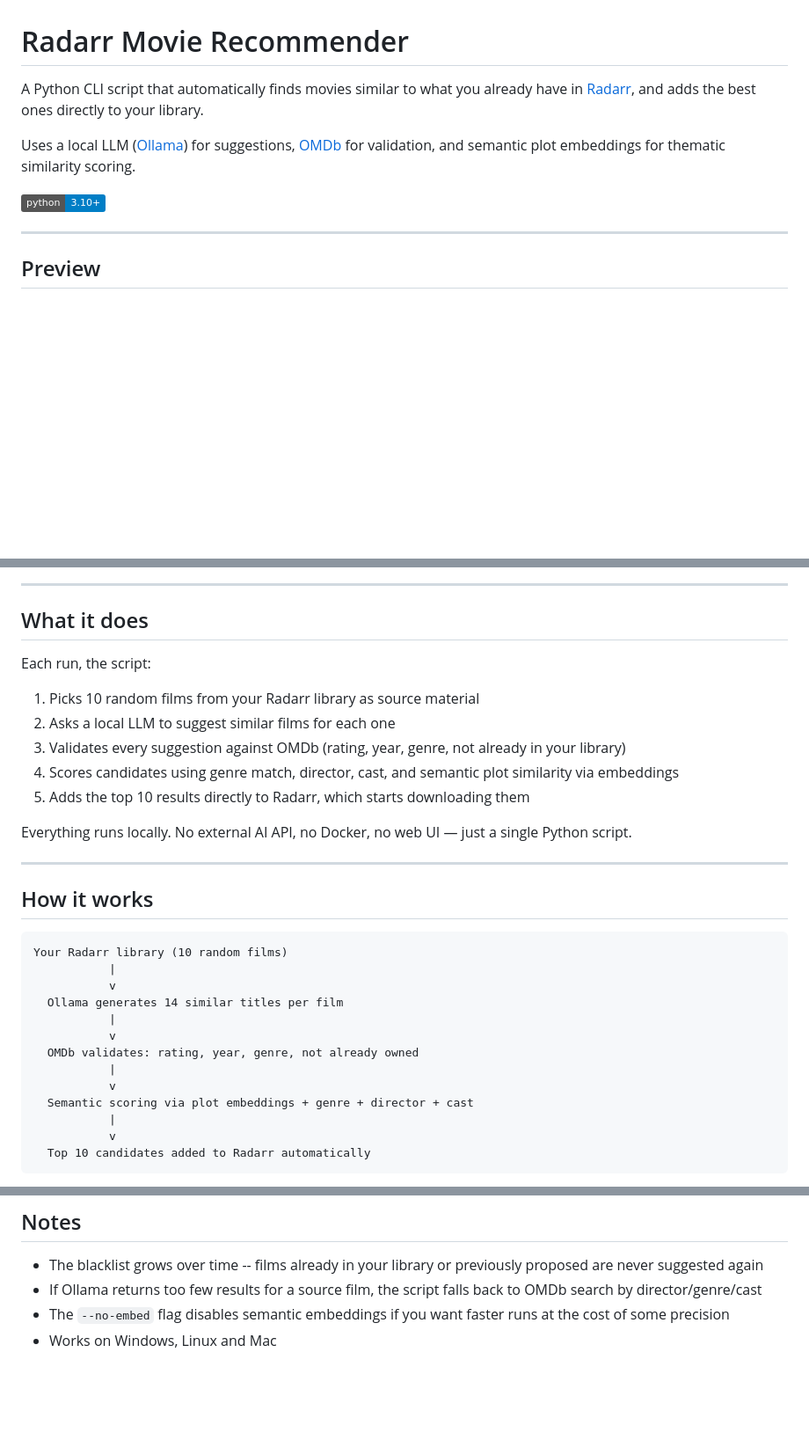
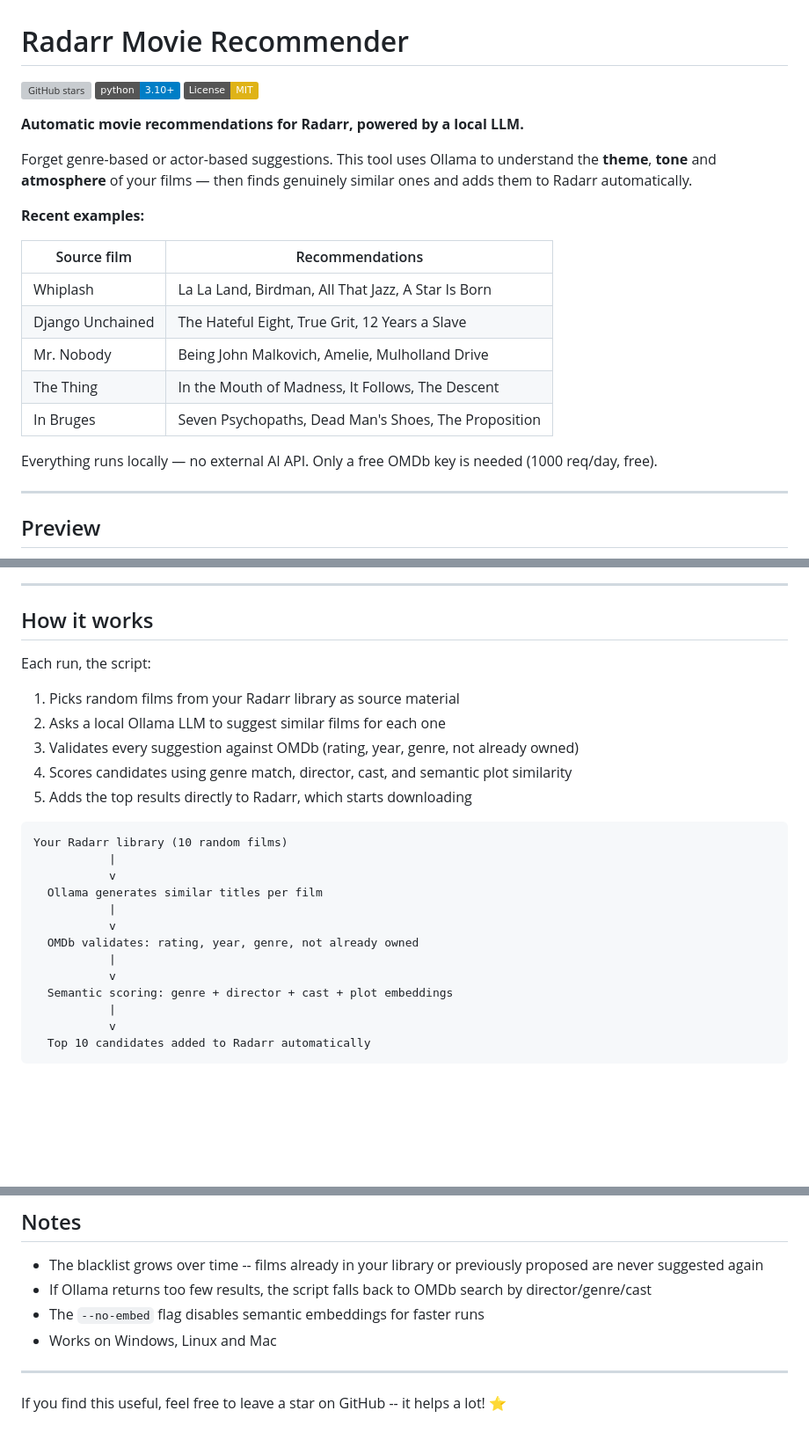
Before and after one commit to nikodindon/radarr-movie-recommender, a Markdown page: README.md, 3 parts joined by grey strips. Shown at 88% size. Rendered like a GitHub page; badges without logos; blank space fills up the shorter version; grey boxes are pictures that could not be loaded.

````diff
--- a/README.md
+++ b/README.md
@@ -1,10 +1,24 @@
 # Radarr Movie Recommender
 
-A Python CLI script that automatically finds movies similar to what you already have in [Radarr](https://radarr.video/), and adds the best ones directly to your library.
+[![GitHub stars](https://img.shields.io/github/stars/nikodindon/radarr-movie-recommender?style=social)](https://github.com/nikodindon/radarr-movie-recommender)
+[![Python 3.10+](https://img.shields.io/badge/python-3.10+-blue.svg)](https://www.python.org/)
+[![License: MIT](https://img.shields.io/badge/License-MIT-yellow.svg)](https://opensource.org/licenses/MIT)
 
-Uses a local LLM ([Ollama](https://ollama.com/)) for suggestions, [OMDb](https://www.omdbapi.com/) for validation, and semantic plot embeddings for thematic similarity scoring.
+**Automatic movie recommendations for Radarr, powered by a local LLM.**
 
-[![Python 3.10+](https://img.shields.io/badge/python-3.10+-blue.svg)](https://www.python.org/)
+Forget genre-based or actor-based suggestions. This tool uses Ollama to understand the **theme**, **tone** and **atmosphere** of your films — then finds genuinely similar ones and adds them to Radarr automatically.
+
+**Recent examples:**
+
+| Source film | Recommendations |
+|---|---|
+| Whiplash | La La Land, Birdman, All That Jazz, A Star Is Born |
+| Django Unchained | The Hateful Eight, True Grit, 12 Years a Slave |
+| Mr. Nobody | Being John Malkovich, Amelie, Mulholland Drive |
+| The Thing | In the Mouth of Madness, It Follows, The Descent |
+| In Bruges | Seven Psychopaths, Dead Man's Shoes, The Proposition |
+
+Everything runs locally — no external AI API. Only a free OMDb key is needed (1000 req/day, free).
 
 ---
 
@@ -14,33 +28,27 @@ Uses a local LLM ([Ollama](https://ollama.com/)) for suggestions, [OMDb](https:/
 
 ---
 
-## What it does
+## How it works
 
 Each run, the script:
 
-1. Picks 10 random films from your Radarr library as source material
-2. Asks a local LLM to suggest similar films for each one
-3. Validates every suggestion against OMDb (rating, year, genre, not already in your library)
-4. Scores candidates using genre match, director, cast, and semantic plot similarity via embeddings
-5. Adds the top 10 results directly to Radarr, which starts downloading them
-
-Everything runs locally. No external AI API, no Docker, no web UI — just a single Python script.
-
----
-
-## How it works
+1. Picks random films from your Radarr library as source material
+2. Asks a local Ollama LLM to suggest similar films for each one
+3. Validates every suggestion against OMDb (rating, year, genre, not already owned)
+4. Scores candidates using genre match, director, cast, and semantic plot similarity
+5. Adds the top results directly to Radarr, which starts downloading
 
 ```
 Your Radarr library (10 random films)
            |
            v
-  Ollama generates 14 similar titles per film
+  Ollama generates similar titles per film
            |
            v
   OMDb validates: rating, year, genre, not already owned
            |
            v
-  Semantic scoring via plot embeddings + genre + director + cast
+  Semantic scoring: genre + director + cast + plot embeddings
            |
            v
   Top 10 candidates added to Radarr automatically
@@ -173,6 +203,10 @@ Register-ScheduledTask -TaskName "RadarrRecommender" `
 ## Notes
 
 - The blacklist grows over time -- films already in your library or previously proposed are never suggested again
-- If Ollama returns too few results for a source film, the script falls back to OMDb search by director/genre/cast
-- The `--no-embed` flag disables semantic embeddings if you want faster runs at the cost of some precision
+- If Ollama returns too few results, the script falls back to OMDb search by director/genre/cast
+- The `--no-embed` flag disables semantic embeddings for faster runs
 - Works on Windows, Linux and Mac
+
+---
+
+If you find this useful, feel free to leave a star on GitHub -- it helps a lot! :star:
````
Also changed, not shown: other parts of README.md (+26 -4 lines), CONTRIBUTING.md (added, +34 -0 lines).
